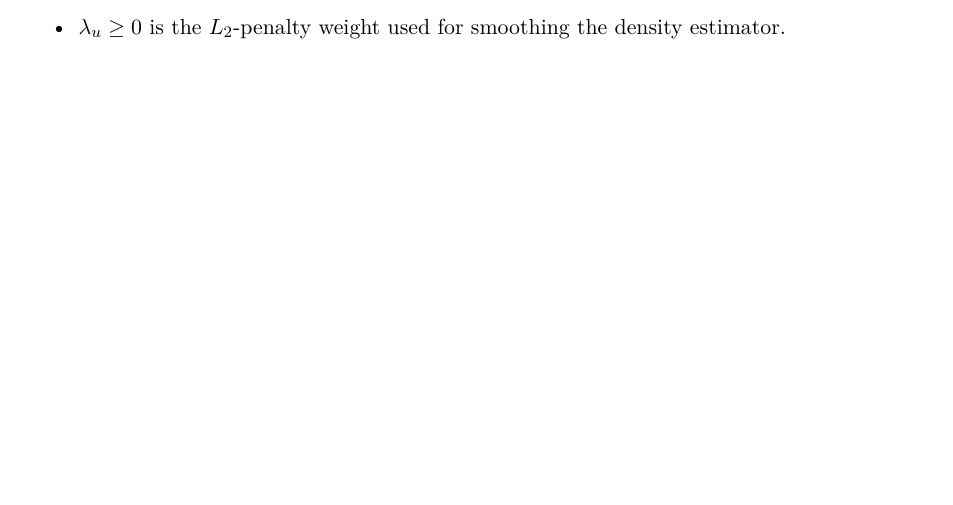
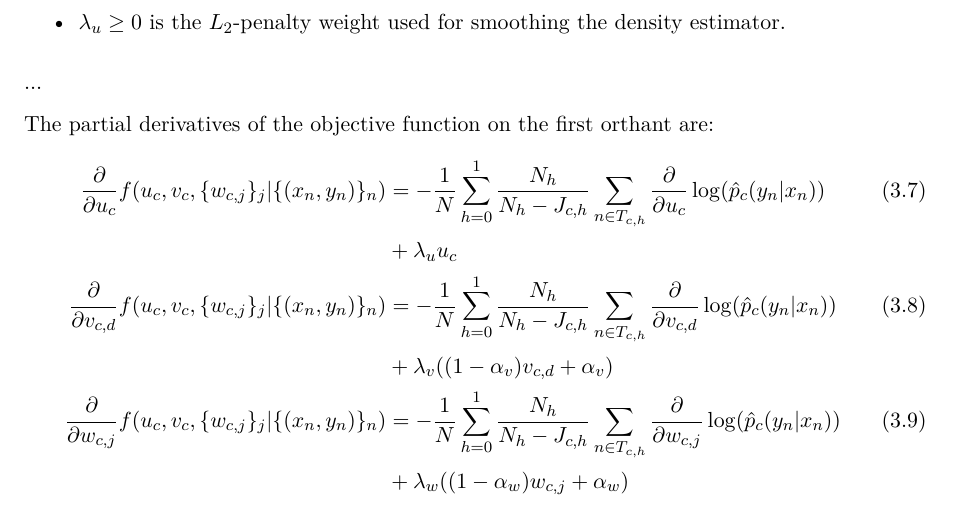
Before and after one commit to NRuf77/proset, a LaTeX thesis (doc/proset.tex, which reads doc/regressor.tex): part of page 67 of 94 before the commit and part of page 68 of 96 after it, cut so that both start at the same text, the shorter picture padded with empty space. Compiled offline with pdfLaTeX.

Commit message:
Added expressions for the derivatives of the regressor negative log-likelihood; expressions for individual log terms still missing.

```diff
--- a/doc/regressor.tex
+++ b/doc/regressor.tex
@@ -93,6 +93,23 @@ The following expressions still need to be defined:
 \item $\lambda_u\geq0$ is the $L_2$-penalty weight used for smoothing the density estimator.
 \end{itemize}
 %
-
-
+...\par
+%
+The partial derivatives of the objective function on the first orthant are:
+%
+\begin{align}
+\frac{\partial}{\partial u_c}f(u_c,v_c,\{w_{c,j}\}_j|\{(x_n,y_n)\}_n)&=
+-\frac{1}{N}\sum_{h=0}^1\frac{N_h}{N_h-J_{c,h}}\sum_{n\in T_{c,h}}\frac{\partial}{\partial u_c}\log(\hat{p}_c(y_n|x_n))
+\label{eq_l_partial_u_reg}\\
+&+\lambda_uu_c\notag\\
+\frac{\partial}{\partial v_{c,d}}f(u_c,v_c,\{w_{c,j}\}_j|\{(x_n,y_n)\}_n)&=
+-\frac{1}{N}\sum_{h=0}^1\frac{N_h}{N_h-J_{c,h}}\sum_{n\in T_{c,h}}\frac{\partial}{\partial v_{c,d}}\log(\hat{p}_c(y_n|x_n))
+\label{eq_l_partial_v_reg}\\
+&+\lambda_v((1-\alpha_v)v_{c,d}+\alpha_v)\notag\\
+\frac{\partial}{\partial w_{c,j}}f(u_c,v_c,\{w_{c,j}\}_j|\{(x_n,y_n)\}_n)&=
+-\frac{1}{N}\sum_{h=0}^1\frac{N_h}{N_h-J_{c,h}}\sum_{n\in T_{c,h}}\frac{\partial}{\partial w_{c,j}}\log(\hat{p}_c(y_n|x_n))
+\label{eq_l_partial_w_reg}\\
+&+\lambda_w((1-\alpha_w)w_{c,j}+\alpha_w)\notag
+\end{align}
+%
 \endinput
```
